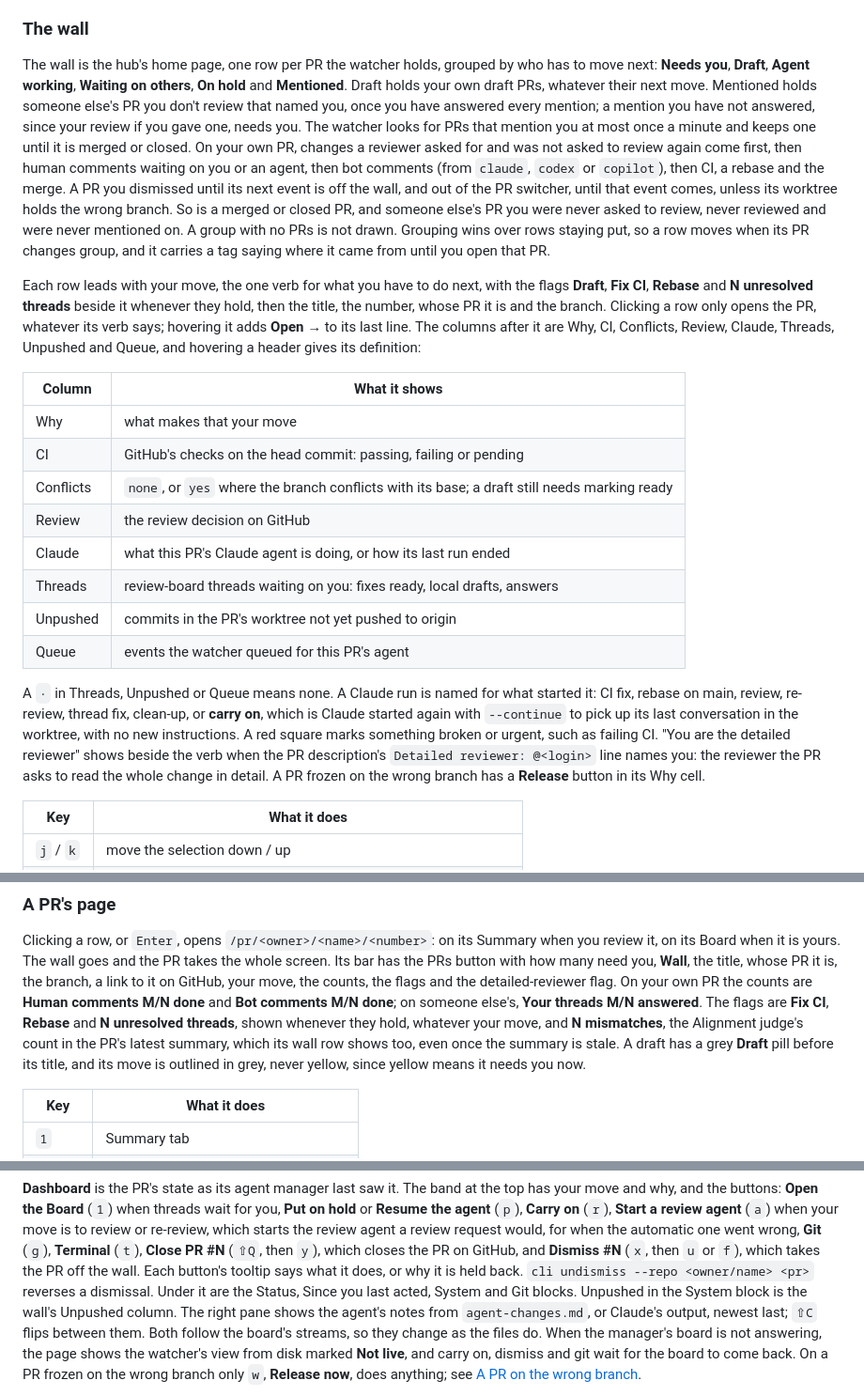
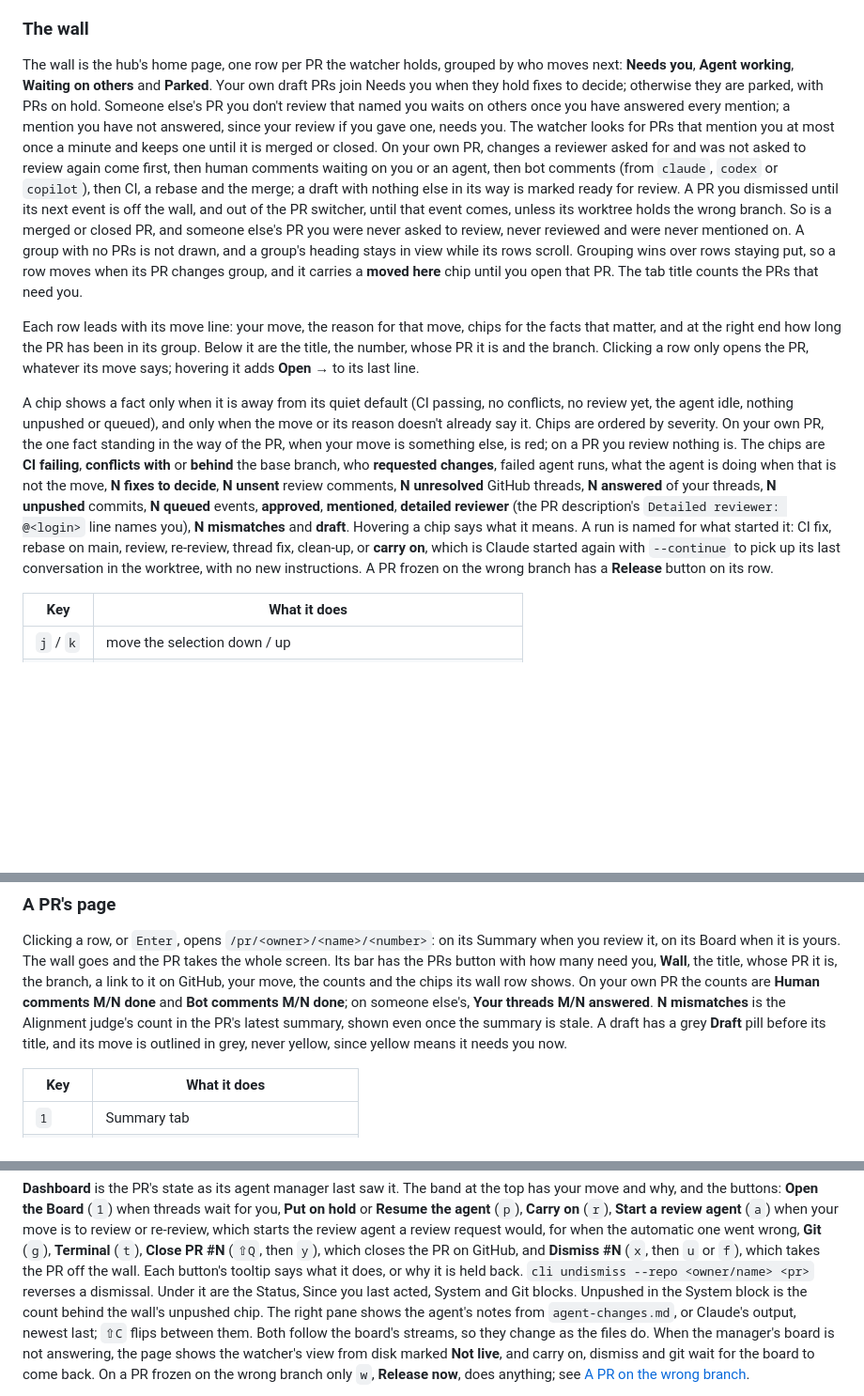
Before and after one commit to vector67/github-orchestrator, a Markdown page: docs/how-to-use.md, 3 parts joined by grey strips. Shown at 94% size. Drawn GitHub-style; blank space fills up the shorter version.

Commit message:
describe the wall's groups, move line and chips in how-to-use

```diff
--- a/docs/how-to-use.md
+++ b/docs/how-to-use.md
@@ -341,47 +341,47 @@ is stopped, saying so. A PR the watcher does not hold is not found.
 ### The wall
 
 The wall is the hub's home page, one row per PR the watcher holds, grouped by
-who has to move next: **Needs you**, **Draft**, **Agent working**, **Waiting on
-others**, **On hold** and **Mentioned**. Draft holds your own draft PRs, whatever
-their next move. Mentioned holds someone else's PR you don't review that named
-you, once you have answered every mention; a mention you have not answered,
-since your review if you gave one, needs you. The watcher looks for PRs that
-mention you at most once a minute and keeps one until it is merged or closed. On your own PR, changes a reviewer asked for and was not asked to review
-again come first, then human comments waiting on you or an agent, then bot
-comments (from `claude`, `codex` or `copilot`), then CI, a rebase and the merge.
-A PR you dismissed until its next event is off the wall, and
-out of the PR switcher, until that event comes, unless its worktree holds the
-wrong branch. So is a merged or closed PR, and someone else's PR you were
-never asked to review, never reviewed and were never mentioned on. A group with no PRs is not drawn. Grouping wins over rows staying put,
-so a row moves when its PR changes group, and it carries a tag saying where it
-came from until you open that PR.
+who moves next: **Needs you**, **Agent working**, **Waiting on others** and
+**Parked**. Your own draft PRs join Needs you when they hold fixes to decide;
+otherwise they are parked, with PRs on hold. Someone else's PR you don't review
+that named you waits on others once you have answered every mention; a mention
+you have not answered, since your review if you gave one, needs you. The
+watcher looks for PRs that mention you at most once a minute and keeps one until
+it is merged or closed. On your own PR, changes a reviewer asked for and was
+not asked to review again come first, then human comments waiting on you or an
+agent, then bot comments (from `claude`, `codex` or `copilot`), then CI, a
+rebase and the merge; a draft with nothing else in its way is marked ready for
+review. A PR you dismissed until its next event is off the wall, and out of the
+PR switcher, until that event comes, unless its worktree holds the wrong
+branch. So is a merged or closed PR, and someone else's PR you were never
+asked to review, never reviewed and were never mentioned on. A group with no
+PRs is not drawn, and a group's heading stays in view while its rows scroll.
+Grouping wins over rows staying put, so a row moves when its PR changes group,
+and it carries a **moved here** chip until you open that PR. The tab title
+counts the PRs that need you.
 
-Each row leads with your move, the one verb for what you have to do next, with
-the flags **Draft**, **Fix CI**, **Rebase** and **N unresolved threads** beside
-it whenever they hold, then the title, the number, whose PR it is and the branch. Clicking a row only opens
-the PR, whatever its verb says; hovering it adds **Open →** to its last line.
-The columns after it are Why, CI, Conflicts, Review, Claude, Threads, Unpushed
-and Queue, and hovering a header gives its definition:
+Each row leads with its move line: your move, the reason for that move, chips
+for the facts that matter, and at the right end how long the PR has been in its
+group. Below it are the title, the number, whose PR it is and the branch.
+Clicking a row only opens the PR, whatever its move says; hovering it adds
+**Open →** to its last line.
 
-| Column    | What it shows                                                                                |
-| --------- | -------------------------------------------------------------------------------------------- |
-| Why       | what makes that your move                                                                    |
-| CI        | GitHub's checks on the head commit: passing, failing or pending                              |
-| Conflicts | `none`, or `yes` where the branch conflicts with its base; a draft still needs marking ready |
-| Review    | the review decision on GitHub                                                                |
-| Claude    | what this PR's Claude agent is doing, or how its last run ended                              |
-| Threads   | review-board threads waiting on you: fixes ready, local drafts, answers                      |
-| Unpushed  | commits in the PR's worktree not yet pushed to origin                                        |
-| Queue     | events the watcher queued for this PR's agent                                                |
-
-A `·` in Threads, Unpushed or Queue means none. A Claude run is named for what
-started it: CI fix, rebase on main, review, re-review, thread fix, clean-up, or
-**carry on**, which is Claude started again with `--continue` to pick up its
-last conversation in the worktree, with no new instructions. A red square marks
-something broken or urgent, such as failing CI. "You are the detailed
-reviewer" shows beside the verb when the PR description's `Detailed reviewer: @<login>` line names you: the reviewer the PR asks to read the whole change in
-detail. A PR frozen on the wrong branch has a **Release** button in its Why
-cell.
+A chip shows a fact only when it is away from its quiet default (CI passing, no
+conflicts, no review yet, the agent idle, nothing unpushed or queued), and only
+when the move or its reason doesn't already say it. Chips are ordered by
+severity. On your own PR, the one fact standing in the way of the PR, when your
+move is something else, is red; on a PR you review nothing is. The chips are
+**CI failing**, **conflicts with** or **behind** the base branch, who
+**requested changes**, failed agent runs, what the agent is doing when that is
+not the move, **N fixes to decide**, **N unsent** review comments, **N
+unresolved** GitHub threads, **N answered** of your threads, **N unpushed**
+commits, **N queued** events, **approved**, **mentioned**, **detailed
+reviewer** (the PR description's `Detailed reviewer: @<login>` line names you),
+**N mismatches** and **draft**. Hovering a chip says what it means. A run is
+named for what started it: CI fix, rebase on main, review, re-review, thread
+fix, clean-up, or **carry on**, which is Claude started again with `--continue`
+to pick up its last conversation in the worktree, with no new instructions. A
+PR frozen on the wrong branch has a **Release** button on its row.
 
 | Key       | What it does                                                            |
 | --------- | ----------------------------------------------------------------------- |
@@ -408,13 +408,11 @@ Clicking a row, or `Enter`, opens `/pr/<owner>/<name>/<number>`: on its Summary
 when you review it, on its Board when it is yours. The wall goes
 and the PR takes the whole screen. Its bar has the PRs button with how many
 need you, **Wall**, the title, whose PR it is, the branch, a link to it on
-GitHub, your move, the counts, the flags and the detailed-reviewer flag. On
-your own PR the counts are **Human comments M/N done** and **Bot comments M/N
-done**; on someone else's, **Your threads M/N answered**. The flags are
-**Fix CI**, **Rebase** and **N unresolved threads**, shown whenever they hold,
-whatever your move, and **N mismatches**, the Alignment judge's count in the
-PR's latest summary, which its wall row shows too, even once the summary is
-stale. A draft has a grey **Draft** pill before its title, and
+GitHub, your move, the counts and the chips its wall row shows. On your own PR
+the counts are **Human comments M/N done** and **Bot comments M/N done**; on
+someone else's, **Your threads M/N answered**. **N mismatches** is the
+Alignment judge's count in the PR's latest summary, shown even once the summary
+is stale. A draft has a grey **Draft** pill before its title, and
 its move is outlined in grey, never yellow, since yellow means it needs you now.
 
 | Key       | What it does                              |
@@ -466,7 +464,7 @@ when the automatic one went wrong, **Git** (`g`), **Terminal** (`t`), **Close PR
 `u` or `f`), which takes the PR off the wall. Each button's tooltip says what
 it does, or why it is held back. `cli undismiss --repo <owner/name> <pr>`
 reverses a dismissal. Under it are the Status, Since you last acted, System and Git blocks.
-Unpushed in the System block is the wall's Unpushed column.
+Unpushed in the System block is the count behind the wall's unpushed chip.
 The right pane shows the agent's notes from `agent-changes.md`, or Claude's
 output, newest last; `⇧C` flips between them. Both follow the board's streams,
 so they change as the files do. When the manager's board is not answering, the
```
